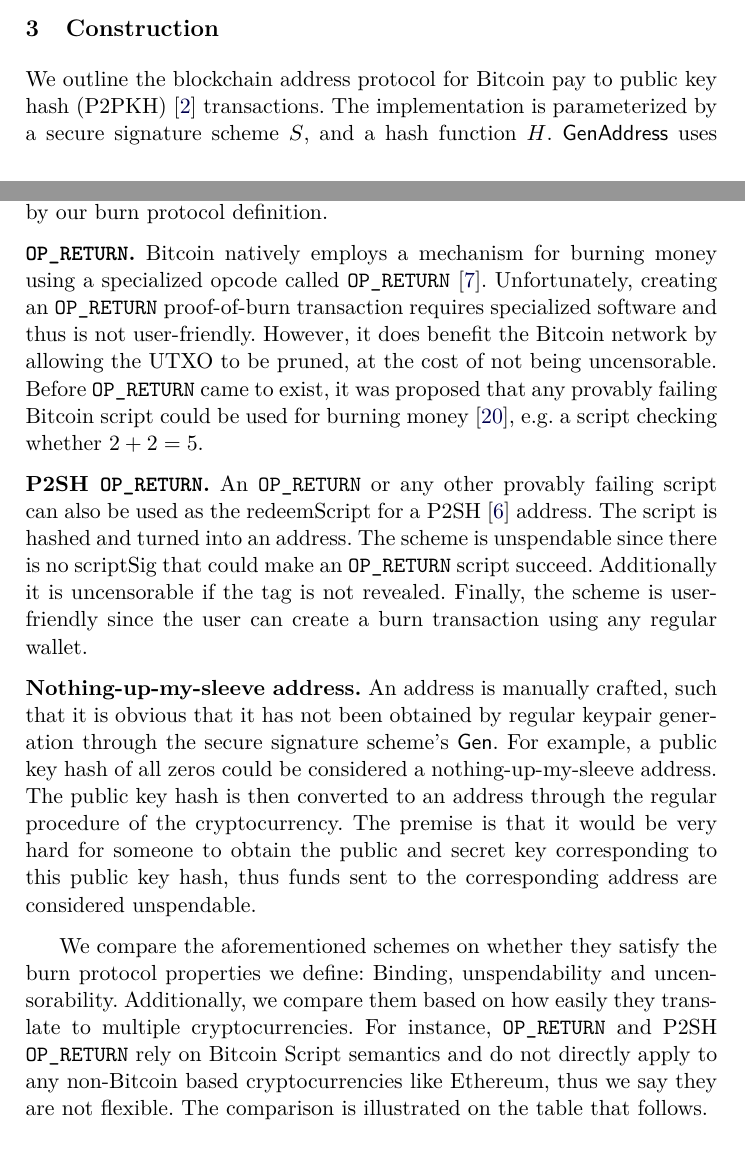
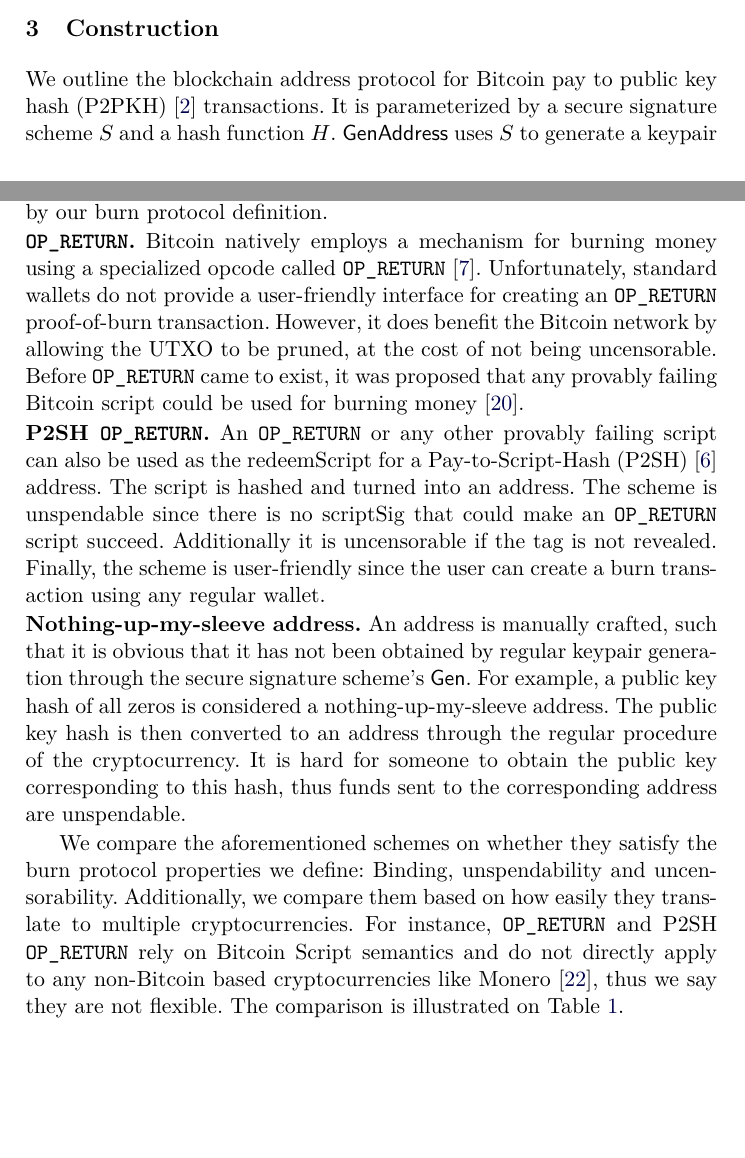
Before and after one commit to decrypto-org/burn-paper, a LaTeX paper (burn.tex, which reads comparison.tex, construction.tex): two parts of pages 7 and 9 of 24, joined at a grey line, cut so that both start at the same text, the shorter picture padded with empty space. Compiled offline with pdfLaTeX.

Commit message:
address review comments

```diff
--- a/comparison.tex
+++ b/comparison.tex
@@ -8,18 +8,18 @@ We present a few alternatives for performing proof of burn which have been propo
 \textbf{$\opreturn$.}
 Bitcoin natively employs a mechanism for burning money using a specialized
 opcode called $\opreturn$~\cite{bartoletti2017analysis}. Unfortunately,
-creating an $\opreturn$ proof-of-burn transaction requires specialized software and thus is not
-user-friendly. However, it does benefit the Bitcoin network by allowing the UTXO
+standard wallets do not provide a user-friendly interface for creating an $\opreturn$ proof-of-burn transaction.
+However, it does benefit the Bitcoin network by allowing the UTXO
 to be pruned, at the cost of not being uncensorable.
-Before $\opreturn$ came to exist, it was proposed that any provably failing Bitcoin script could be used for burning money~\cite{stewart}, e.g. a script checking whether $2+2=5$.
+Before $\opreturn$ came to exist, it was proposed that any provably failing Bitcoin script could be used for burning money~\cite{stewart}.
 
 \noindent
 \textbf{P2SH $\opreturn$.}
-An $\opreturn$ or any other provably failing script can also be used as the redeemScript for a P2SH~\cite{p2sh} address. The script is hashed and turned into an address. The scheme is unspendable since there is no scriptSig that could make an $\opreturn$ script succeed. Additionally it is uncensorable if the tag is not revealed. Finally, the scheme is user-friendly since the user can create a burn transaction using any regular wallet.
+An $\opreturn$ or any other provably failing script can also be used as the redeemScript for a Pay-to-Script-Hash (P2SH)~\cite{p2sh} address. The script is hashed and turned into an address. The scheme is unspendable since there is no scriptSig that could make an $\opreturn$ script succeed. Additionally it is uncensorable if the tag is not revealed. Finally, the scheme is user-friendly since the user can create a burn transaction using any regular wallet.
 
 \noindent
 \textbf{Nothing-up-my-sleeve address.}
-An address is manually crafted, such that it is obvious that it has not been obtained by regular keypair generation through the secure signature scheme's \textsf{Gen}. For example, a public key hash of all zeros could be considered a nothing-up-my-sleeve address. The public key hash is then converted to an address through the regular procedure of the cryptocurrency. The premise is that it would be very hard for someone to obtain the public and secret key corresponding to this public key hash, thus funds sent to the corresponding address are considered unspendable.
+An address is manually crafted, such that it is obvious that it has not been obtained by regular keypair generation through the secure signature scheme's \textsf{Gen}. For example, a public key hash of all zeros is considered a nothing-up-my-sleeve address. The public key hash is then converted to an address through the regular procedure of the cryptocurrency. It is hard for someone to obtain the public key corresponding to this hash, thus funds sent to the corresponding address are unspendable.
 
-We compare the aforementioned schemes on whether they satisfy the burn protocol properties we define: Binding, unspendability and uncensorability. Additionally, we compare them based on how easily they translate to multiple cryptocurrencies. For instance, $\opreturn$ and P2SH $\opreturn$ rely on Bitcoin Script semantics and do not directly apply to any non-Bitcoin based cryptocurrencies like Ethereum, thus we say they are not flexible. The comparison is illustrated on the table that follows.
+We compare the aforementioned schemes on whether they satisfy the burn protocol properties we define: Binding, unspendability and uncensorability. Additionally, we compare them based on how easily they translate to multiple cryptocurrencies. For instance, $\opreturn$ and P2SH $\opreturn$ rely on Bitcoin Script semantics and do not directly apply to any non-Bitcoin based cryptocurrencies like Monero~\cite{van2013cryptonote}, thus we say they are not flexible. The comparison is illustrated on Table~\ref{table:comparison}.
 
--- a/construction.tex
+++ b/construction.tex
@@ -1,9 +1,9 @@
 \section{Construction}\label{section:construction}
 
-We outline the blockchain address protocol for Bitcoin pay to public key hash (P2PKH)~\cite{bitcoin-dev-guide} transactions. The implementation is parameterized by a secure signature scheme $S$, and a hash function $H$.
-$\GenAddress$ uses $S$ to generate a keypair, and hashes the public key in order to generate the public key hash. A tuple consisting of the public key hash and the secret key is returned.
-$\SpendVerify$ takes a spending transaction $m$, a signature $\sigma$ and a public key hash $pkh$. The signature should contain the public key $pk$ corresponding to $pkh$ such that $H(pk) = pkh$ and a valid signature for the outpoint $m$, $\sigma'$. If these conditions are met, the function returns true, otherwise it returns false.
-The implementation is illustrated in Algorithm~\ref{alg.bitcoin}.
+We outline the blockchain address protocol for Bitcoin pay to public key hash (P2PKH)~\cite{bitcoin-dev-guide} transactions. It is parameterized by a secure signature scheme $S$ and a hash function $H$.
+$\GenAddress$ uses $S$ to generate a keypair and hashes the public key in order to generate the public key hash. A tuple consisting of the public key hash and the secret key is returned.
+$\SpendVerify$ takes a spending transaction $m$, a scriptSig $\sigma$ and a public key hash $pkh$. The signature should contain the public key $pk$ corresponding to $pkh$ such that $H(pk) = pkh$ and a valid signature for the outpoint $m$, $\sigma'$. If these conditions are met, the function returns true, otherwise it returns false.
+The blockchain address protocol is illustrated in Algorithm~\ref{alg.bitcoin}.
 
 \import{./}{algorithms/alg.bitcoin.tex}
 
```
Also changed, not shown: introduction.tex (+2 -2 lines), comparison.tex (7 more changed lines).
